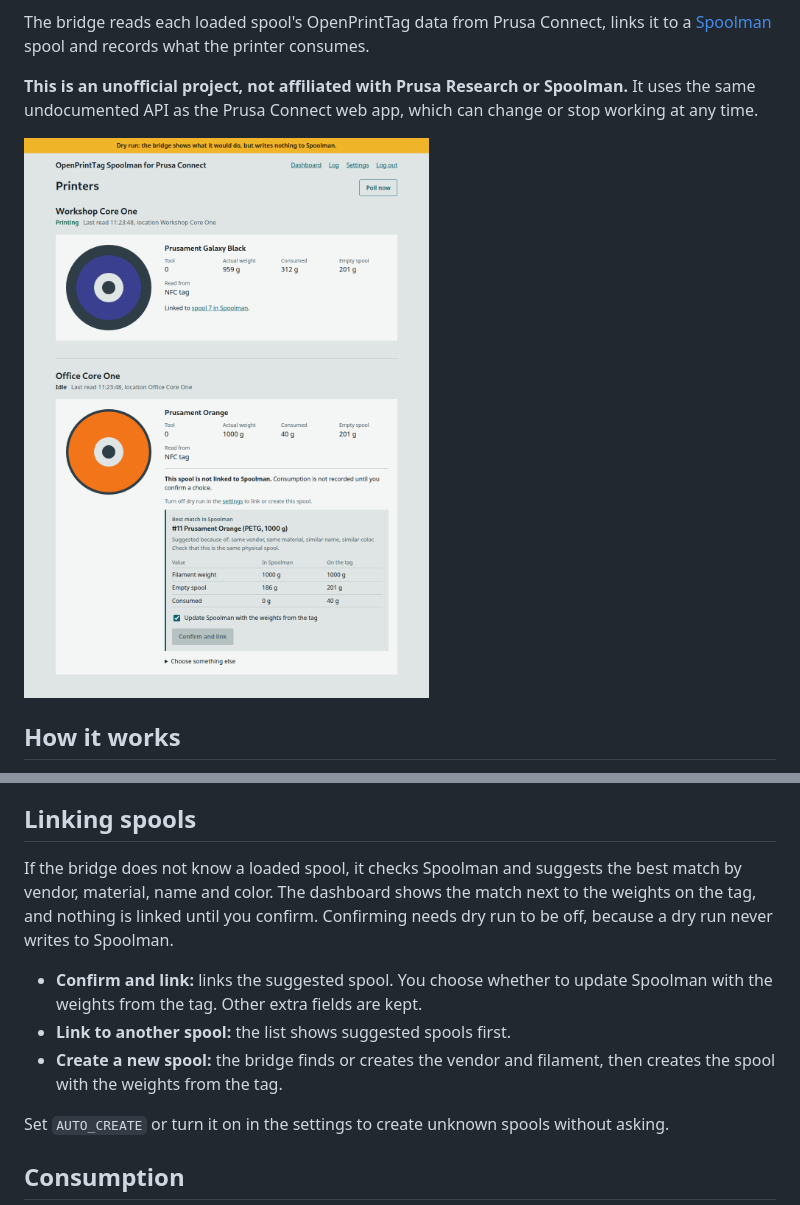
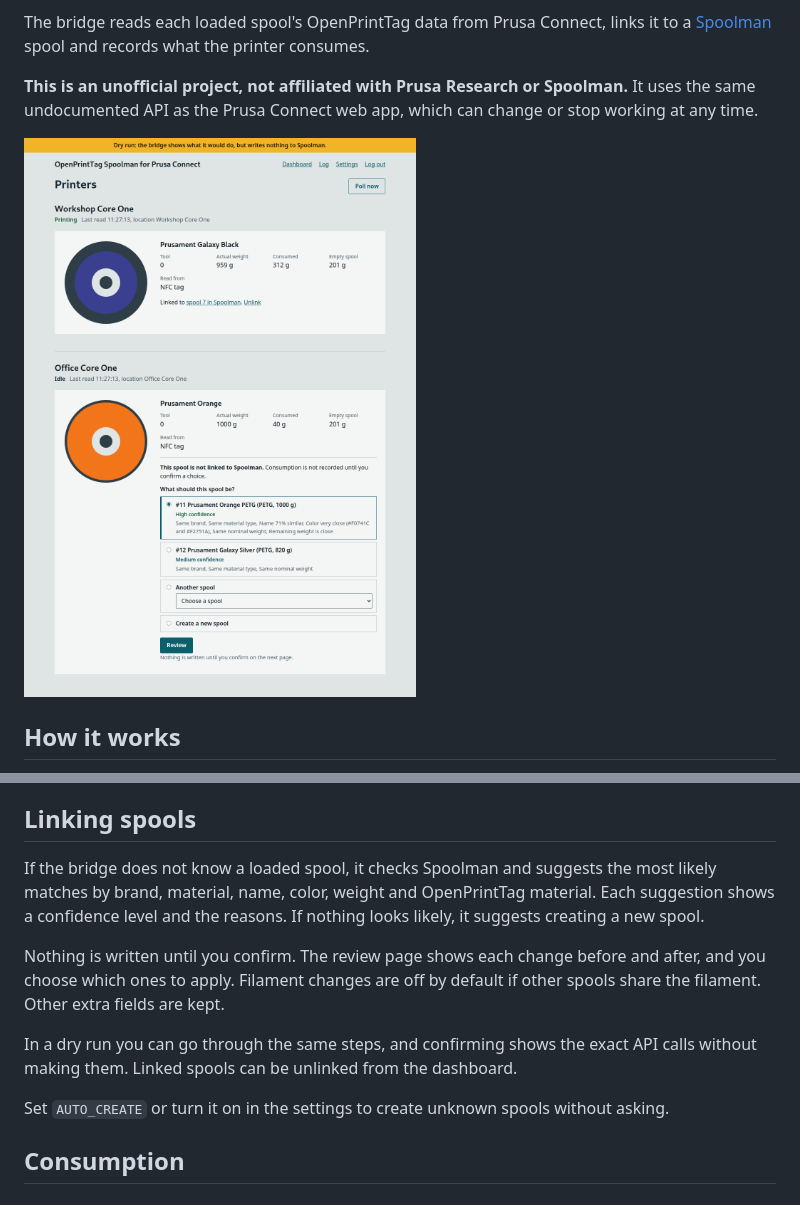
Before and after one commit to andrewmitchell-automations/openprinttag-spoolman, a Markdown page: README.md, 2 parts joined by grey strips. Drawn GitHub-style; pictures changed too: docs/screenshots/dashboard.png, docs/screenshots/link-suggestion.png (added).

```diff
--- a/README.md
+++ b/README.md
@@ -45,11 +45,11 @@ Watch your first print in dry-run mode, then turn dry run off in the settings on
 
 ## Linking spools
 
-If the bridge does not know a loaded spool, it checks Spoolman and suggests the best match by vendor, material, name and color. The dashboard shows the match next to the weights on the tag, and nothing is linked until you confirm. Confirming needs dry run to be off, because a dry run never writes to Spoolman.
+If the bridge does not know a loaded spool, it checks Spoolman and suggests the most likely matches by brand, material, name, color, weight and OpenPrintTag material. Each suggestion shows a confidence level and the reasons. If nothing looks likely, it suggests creating a new spool.
 
-- **Confirm and link:** links the suggested spool. You choose whether to update Spoolman with the weights from the tag. Other extra fields are kept.
-- **Link to another spool:** the list shows suggested spools first.
-- **Create a new spool:** the bridge finds or creates the vendor and filament, then creates the spool with the weights from the tag.
+Nothing is written until you confirm. The review page shows each change before and after, and you choose which ones to apply. Filament changes are off by default if other spools share the filament. Other extra fields are kept.
+
+In a dry run you can go through the same steps, and confirming shows the exact API calls without making them. Linked spools can be unlinked from the dashboard.
 
 Set `AUTO_CREATE` or turn it on in the settings to create unknown spools without asking.
 
```
Also changed, not shown: other parts of README.md (+1 -0 lines), docs/screenshots/dashboard-mobile-dark.png, docs/screenshots/link-confirm.png (added), 12 other files.
